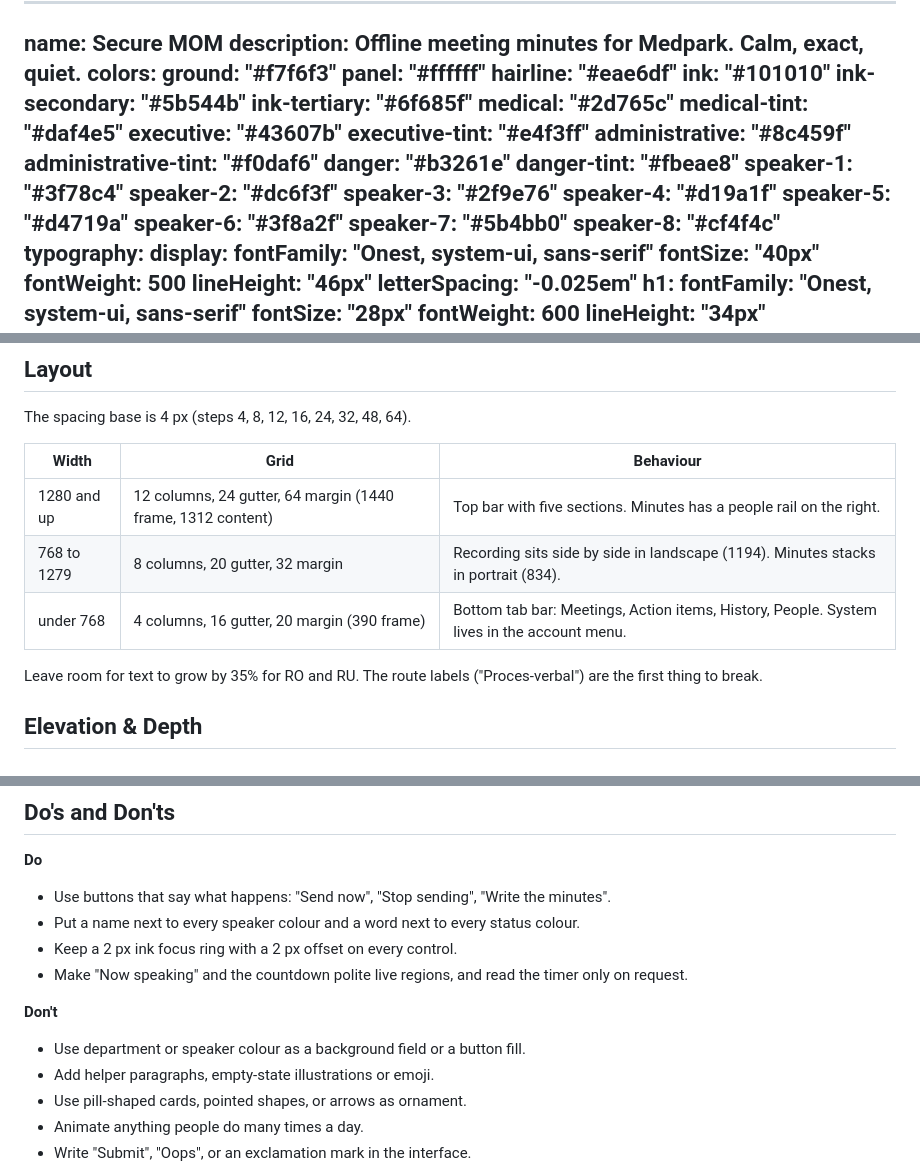
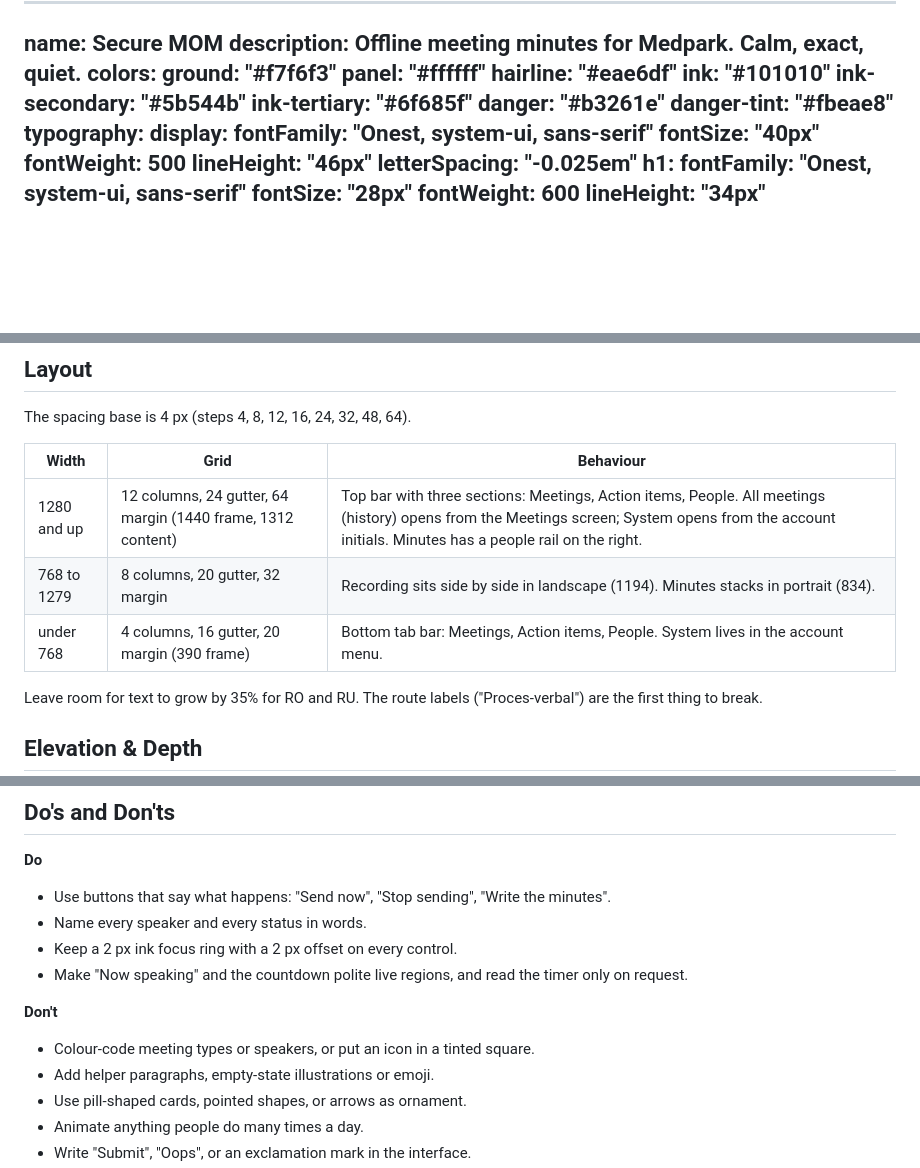
Before and after one commit to foxymadeit/medpark-challenge, a Markdown page: DESIGN.md, 3 parts joined by grey strips. GitHub-like rendering; blank space fills up the shorter version.

```diff
--- a/DESIGN.md
+++ b/DESIGN.md
@@ -8,22 +8,8 @@ colors:
   ink: "#101010"
   ink-secondary: "#5b544b"
   ink-tertiary: "#6f685f"
-  medical: "#2d765c"
-  medical-tint: "#daf4e5"
-  executive: "#43607b"
-  executive-tint: "#e4f3ff"
-  administrative: "#8c459f"
-  administrative-tint: "#f0daf6"
   danger: "#b3261e"
   danger-tint: "#fbeae8"
-  speaker-1: "#3f78c4"
-  speaker-2: "#dc6f3f"
-  speaker-3: "#2f9e76"
-  speaker-4: "#d19a1f"
-  speaker-5: "#d4719a"
-  speaker-6: "#3f8a2f"
-  speaker-7: "#5b4bb0"
-  speaker-8: "#cf4f4c"
 typography:
   display:
     fontFamily: "Onest, system-ui, sans-serif"
@@ -232,9 +213,9 @@ The spacing base is 4 px (steps 4, 8, 12, 16, 24, 32, 48, 64).
 
 | Width | Grid | Behaviour |
 |---|---|---|
-| 1280 and up | 12 columns, 24 gutter, 64 margin (1440 frame, 1312 content) | Top bar with five sections. Minutes has a people rail on the right. |
+| 1280 and up | 12 columns, 24 gutter, 64 margin (1440 frame, 1312 content) | Top bar with three sections: Meetings, Action items, People. All meetings (history) opens from the Meetings screen; System opens from the account initials. Minutes has a people rail on the right. |
 | 768 to 1279 | 8 columns, 20 gutter, 32 margin | Recording sits side by side in landscape (1194). Minutes stacks in portrait (834). |
-| under 768 | 4 columns, 16 gutter, 20 margin (390 frame) | Bottom tab bar: Meetings, Action items, History, People. System lives in the account menu. |
+| under 768 | 4 columns, 16 gutter, 20 margin (390 frame) | Bottom tab bar: Meetings, Action items, People. System lives in the account menu. |
 
 Leave room for text to grow by 35% for RO and RU. The route labels
 ("Proces-verbal") are the first thing to break.
@@ -327,13 +306,13 @@ countdown bar still empties, because it carries meaning.
 **Do**
 
 - Use buttons that say what happens: "Send now", "Stop sending", "Write the minutes".
-- Put a name next to every speaker colour and a word next to every status colour.
+- Name every speaker and every status in words.
 - Keep a 2 px ink focus ring with a 2 px offset on every control.
 - Make "Now speaking" and the countdown polite live regions, and read the timer only on request.
 
 **Don't**
 
-- Use department or speaker colour as a background field or a button fill.
+- Colour-code meeting types or speakers, or put an icon in a tinted square.
 - Add helper paragraphs, empty-state illustrations or emoji.
 - Use pill-shaped cards, pointed shapes, or arrows as ornament.
 - Animate anything people do many times a day.
```
Also changed, not shown: other parts of DESIGN.md (+17 -24 lines).
